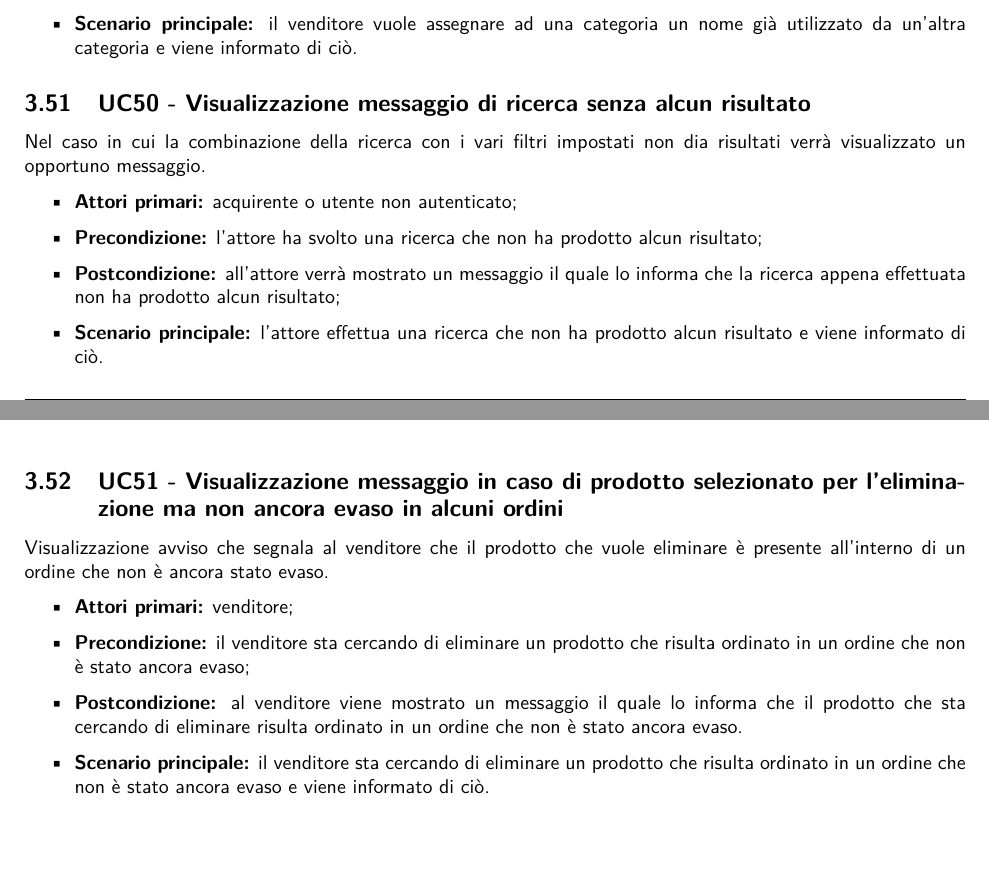
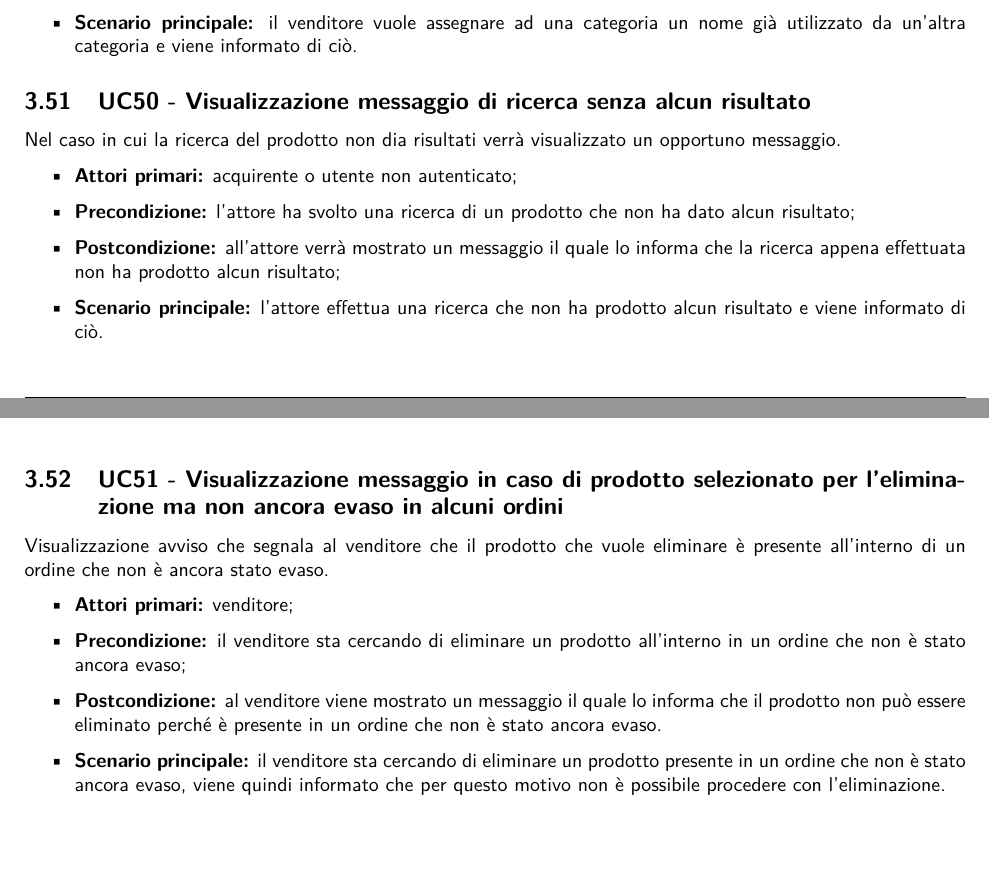
Before and after one commit to NotOnlyStudents/Documentazione, a LaTeX document (DocumentiPubblici/AnalisiDeiRequisiti/AnalisiDeiRequisiti_v1.11.tex, which reads DocumentiPubblici/AnalisiDeiRequisiti/Sezioni/CasiUso/Estensioni.tex): two parts of pages 46 and 47 of 58, joined at a grey line, cut so that both start at the same text. Compiled offline with pdfLaTeX.

Commit message:
fix prodotto non trovato

```diff
--- a/DocumentiPubblici/AnalisiDeiRequisiti/Sezioni/CasiUso/Estensioni.tex
+++ b/DocumentiPubblici/AnalisiDeiRequisiti/Sezioni/CasiUso/Estensioni.tex
@@ -167,10 +167,10 @@ Visualizzazione messaggio di errore il quale segnala al venditore che sta cercan
 % Estensioni dashboard
 
 \UC{Visualizzazione messaggio di ricerca senza alcun risultato}
-Nel caso in cui la combinazione della ricerca con i vari filtri impostati non dia risultati verrà visualizzato un opportuno messaggio.
+Nel caso in cui la ricerca del prodotto non dia risultati verrà visualizzato un opportuno messaggio.
 \begin{itemize}
 	\item \textbf{Attori primari:} acquirente o utente non autenticato;
-	\item \textbf{Precondizione:} l'attore ha svolto una ricerca che non ha prodotto alcun risultato;
+	\item \textbf{Precondizione:} l'attore ha svolto una ricerca di un prodotto che non ha dato alcun risultato;
 	\item \textbf{Postcondizione:} all'attore verrà mostrato un messaggio il quale lo informa che la ricerca appena effettuata non ha prodotto alcun risultato;
 	\item \textbf{Scenario principale:} l'attore effettua una ricerca che non ha prodotto alcun risultato e viene informato di ciò.
 \end{itemize}
@@ -179,7 +179,7 @@ Nel caso in cui la combinazione della ricerca con i vari filtri impostati non di
 Visualizzazione avviso che segnala al venditore che il prodotto che vuole eliminare è presente all'interno di un ordine che non è ancora stato evaso.
 \begin{itemize}
     \item \textbf{Attori primari:} venditore;
-    \item \textbf{Precondizione:} il venditore sta cercando di eliminare un prodotto che risulta ordinato in un ordine che non è stato ancora evaso;
-    \item \textbf{Postcondizione:} al venditore viene mostrato un messaggio il quale lo informa che il prodotto che sta cercando di eliminare risulta ordinato in un ordine che non è stato ancora evaso.
-    \item \textbf{Scenario principale:} il venditore sta cercando di eliminare un prodotto che risulta ordinato in un ordine che non è stato ancora evaso e viene informato di ciò.
+    \item \textbf{Precondizione:} il venditore sta cercando di eliminare un prodotto all'interno in un ordine che non è stato ancora evaso;
+    \item \textbf{Postcondizione:} al venditore viene mostrato un messaggio il quale lo informa che il prodotto non può essere eliminato perché è presente in un ordine che non è stato ancora evaso.
+    \item \textbf{Scenario principale:} il venditore sta cercando di eliminare un prodotto presente in un ordine che non è stato ancora evaso, viene quindi informato che per questo motivo non è possibile procedere con l'eliminazione.
 \end{itemize}
```
Also changed, not shown: DocumentiPubblici/AnalisiDeiRequisiti/Sezioni/CasiUso/Acquirente/RicercaDeiProdotti.tex (+2 -2 lines).
